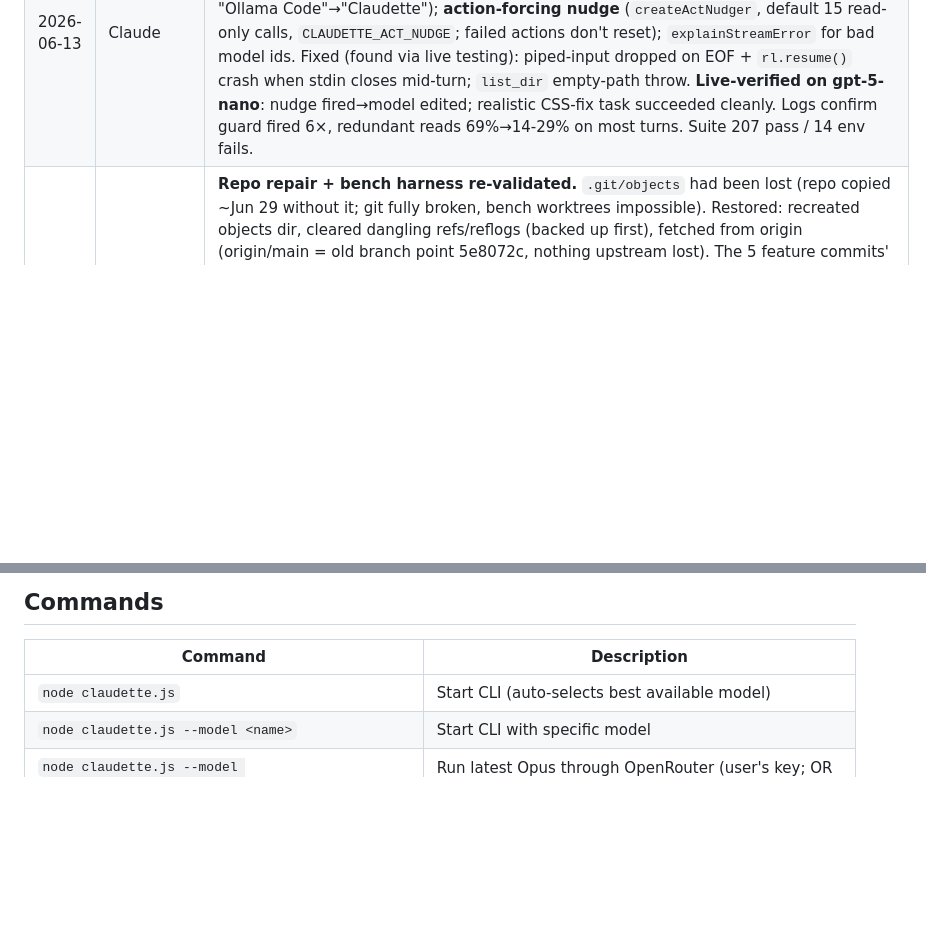
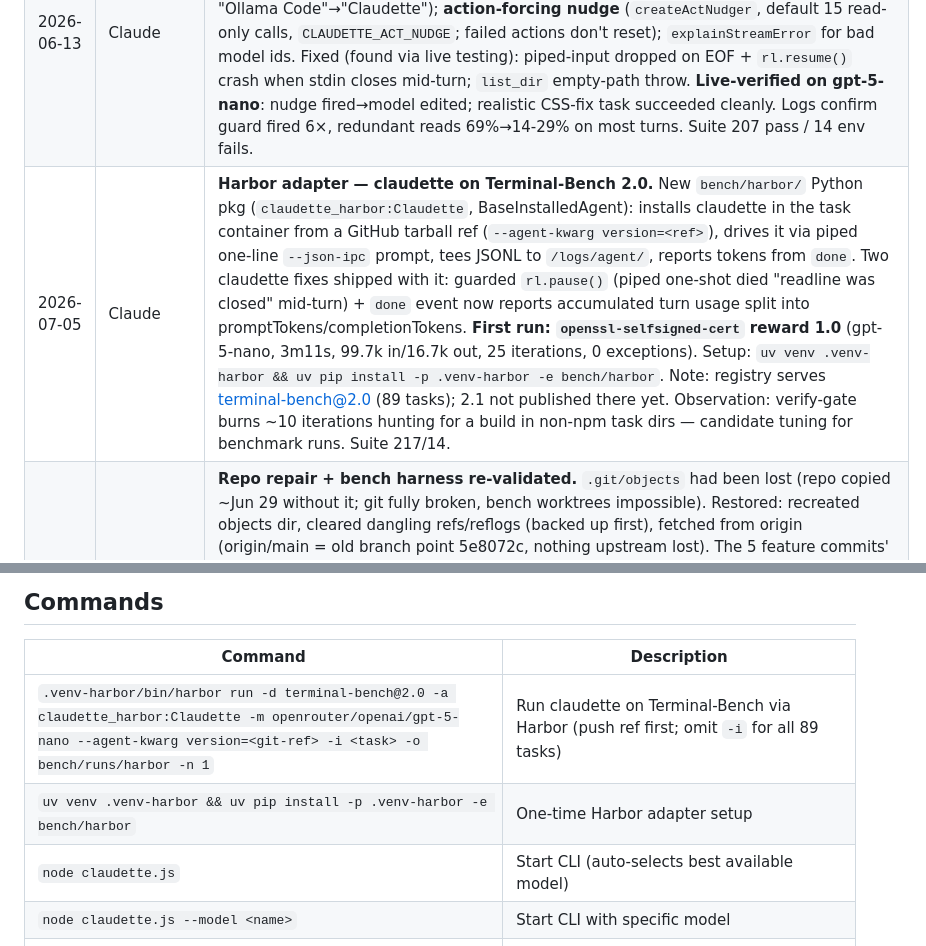
Before and after one commit to fjbarrett/claudette, a Markdown page: PERSIST.md, 2 parts joined by grey strips. GitHub-like rendering; blank space fills up the shorter version.

Commit message:
docs: record first Terminal-Bench run via Harbor adapter (reward 1.0)
Model: claude-fable-5
Co-Authored-By: Claude Fable 5 <noreply@anthropic.com>

```diff
--- a/PERSIST.md
+++ b/PERSIST.md
@@ -68,6 +68,7 @@ test/test.js      Comprehensive test suite + config coverage
 | 2026-06-12 | Claude | Queued follow-ups Phase 1 (`feature/queued-followups`): `src/input.js` `InputController` (FIFO enqueue/drain/list/clear + `buildFollowUpMessage`); `agentLoop` drains the queue at safe boundaries (after tool iterations + at would-be completion) into one steering user message and continues the same turn (one loop/session); live raw-mode capture in a turn wrapper gated to auto-approve TTY (avoids permission-prompt stdin conflict); `/queue` + `/queue clear`. +offline tests for the queue brain. Suite 177 pass / 15 env fails. Phase 2: echo/redraw, approval-mode input, interrupt/redirect. |
 | 2026-06-13 | Claude | Log-driven context+input hardening (`feature/context-management`), all grounded in `data/usage/usage.jsonl` (28 turns: 30:1 in:out, 4 turns >500k input, max 1.73M, 6 turns ≥50 tools, 3 failed): `trimToolOutputs` (collapse old tool outputs in payload, keep 6); `maybeAutoCompact` (summarise history >60k, `CLAUDETTE_AUTO_COMPACT`); iteration cap 50→150; idle-prompt paste coalescing (`createBurstReader`+`readCoalescedPrompt` — joins readline's per-newline burst); `sanitizeUserInput` (strip ANSI + cut single line at leaked ⏺/⎿ glyphs); usage-log signals `iterations`/`hitToolCap`/`compacted`; `explainStreamError` (clear msg for bad model id — logs showed `gpt-54-mini` failing opaquely). Eval harness instrumented (trim toggle `--no-trim`, token columns) + `context-stress-reads` case. Live A/B on gpt-5-nano: trim ON peak 7.5k/total 58k vs OFF 11.5k/68k (−35% peak, −15% total), both pass. +9 offline tests, fixed phantom `/help` assertion. Suite 200 pass / 14 env fails. Reviewed docs plans → both KEEP (queued-followups Phase 2-4 + parallel-subagents unstarted). |
 | 2026-06-13 | Claude | Results/behavior fixes (same branch) after session transcripts showed the real "bad results" cause: a turn made 128 tool calls, first edit at #109, **69% of reads redundant** (one file 23×). Added: per-turn **re-read guard** (`read_file` short-circuits identical unchanged re-reads via `readCache`); anti-over-exploration system prompt (+ renamed "Ollama Code"→"Claudette"); **action-forcing nudge** (`createActNudger`, default 15 read-only calls, `CLAUDETTE_ACT_NUDGE`; failed actions don't reset); `explainStreamError` for bad model ids. Fixed (found via live testing): piped-input dropped on EOF + `rl.resume()` crash when stdin closes mid-turn; `list_dir` empty-path throw. **Live-verified on gpt-5-nano**: nudge fired→model edited; realistic CSS-fix task succeeded cleanly. Logs confirm guard fired 6×, redundant reads 69%→14-29% on most turns. Suite 207 pass / 14 env fails. |
+| 2026-07-05 | Claude | **Harbor adapter — claudette on Terminal-Bench 2.0.** New `bench/harbor/` Python pkg (`claudette_harbor:Claudette`, BaseInstalledAgent): installs claudette in the task container from a GitHub tarball ref (`--agent-kwarg version=<ref>`), drives it via piped one-line `--json-ipc` prompt, tees JSONL to `/logs/agent/`, reports tokens from `done`. Two claudette fixes shipped with it: guarded `rl.pause()` (piped one-shot died "readline was closed" mid-turn) + `done` event now reports accumulated turn usage split into promptTokens/completionTokens. **First run: `openssl-selfsigned-cert` reward 1.0** (gpt-5-nano, 3m11s, 99.7k in/16.7k out, 25 iterations, 0 exceptions). Setup: `uv venv .venv-harbor && uv pip install -p .venv-harbor -e bench/harbor`. Note: registry serves terminal-bench@2.0 (89 tasks); 2.1 not published there yet. Observation: verify-gate burns ~10 iterations hunting for a build in non-npm task dirs — candidate tuning for benchmark runs. Suite 217/14. |
 | 2026-07-05 | Claude | **Repo repair + bench harness re-validated.** `.git/objects` had been lost (repo copied ~Jun 29 without it; git fully broken, bench worktrees impossible). Restored: recreated objects dir, cleared dangling refs/reflogs (backed up first), fetched from origin (origin/main = old branch point 5e8072c, nothing upstream lost). The 5 feature commits' history was unrecoverable but content survived in the working tree → recommitted as one commit `2b9cb6b` on `feature/context-management`, pushed to origin (first push of this branch). Bench harness then verified end-to-end on OpenRouter gpt-5-nano: eval `bash-echo` pass; full bench `targeted-edit` hard=10 judge=8 overall=9.2 (worktree+IPC+verify+judge+report+cleanup all working); leaderboard regenerated. Note: only OPENROUTER_API_KEY is set and OpenRouter has no DEFAULT_MODELS, so `--model`/`--judge` must be passed explicitly. File mtimes were rewritten by the Jun 29 copy — don't trust `ls -t` on old artifacts. |
 
 ---
@@ -76,6 +77,8 @@ test/test.js      Comprehensive test suite + config coverage
 
 | Command | Description |
 |---------|-------------|
+| `.venv-harbor/bin/harbor run -d terminal-bench@2.0 -a claudette_harbor:Claudette -m openrouter/openai/gpt-5-nano --agent-kwarg version=<git-ref> -i <task> -o bench/runs/harbor -n 1` | Run claudette on Terminal-Bench via Harbor (push ref first; omit `-i` for all 89 tasks) |
+| `uv venv .venv-harbor && uv pip install -p .venv-harbor -e bench/harbor` | One-time Harbor adapter setup |
 | `node claudette.js` | Start CLI (auto-selects best available model) |
 | `node claudette.js --model <name>` | Start CLI with specific model |
 | `node claudette.js --model openrouter/anthropic/claude-opus-4.8` | Run latest Opus through OpenRouter (user's key; OR slugs use dots) |
```
Also changed, not shown: CONTINUE.md (+6 -0 lines).
